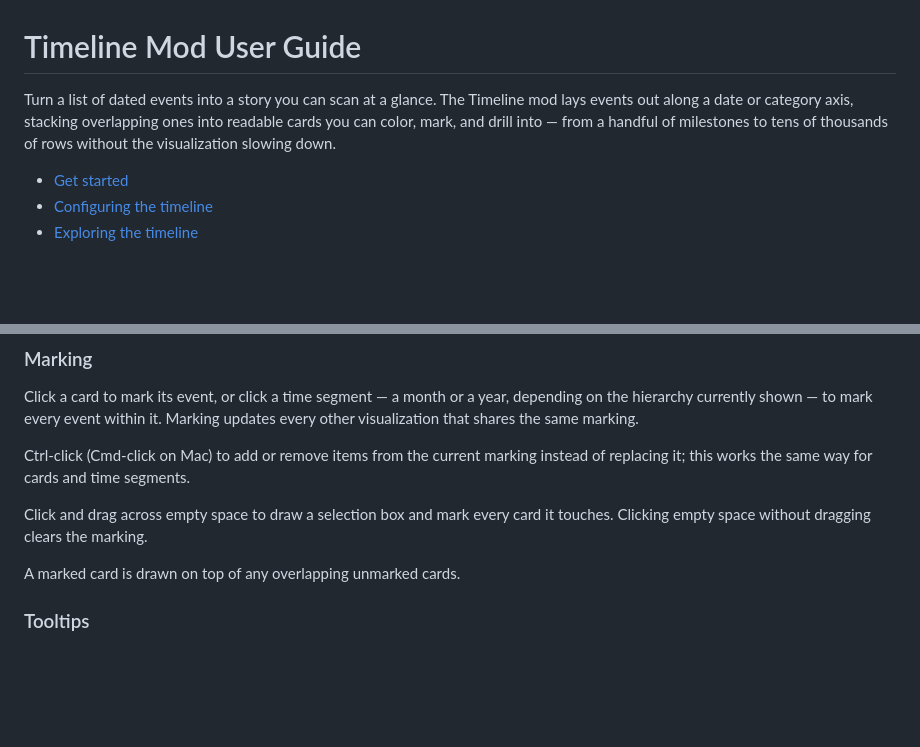
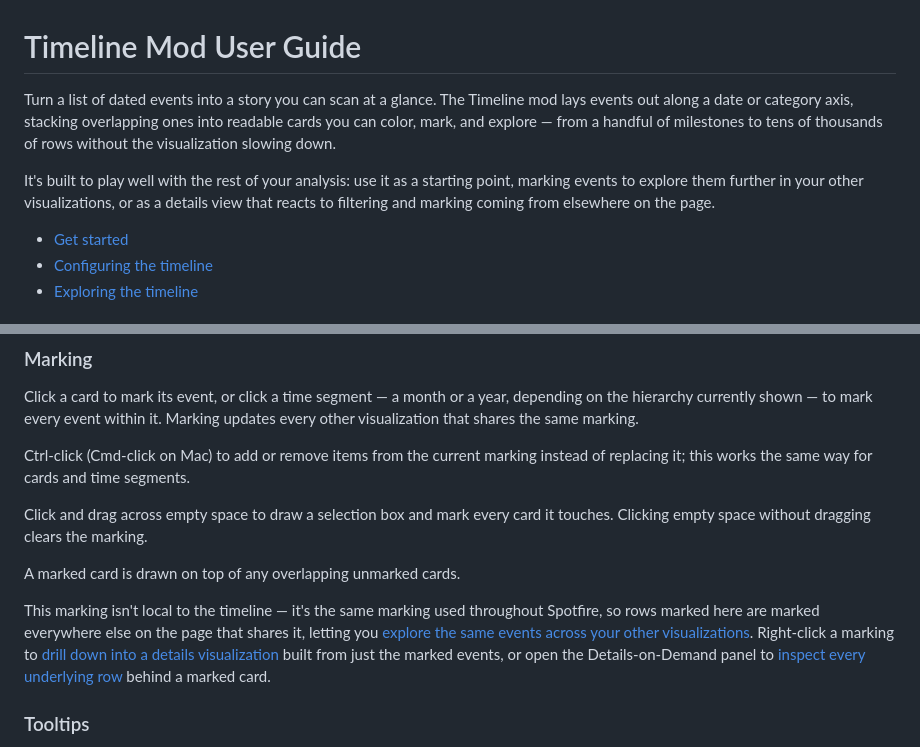
Before and after one commit to lehtipalo/spotfire-timeline-mod, a Markdown page: docs/user-guide.md, 2 parts joined by grey strips. Rendered like a GitHub page; blank space fills up the shorter version.

Commit message:
Highlight the timeline's role in Spotfire's cross-visualization workflow
Marking isn't a local highlight - it drives (and is driven by) the rest
of the analysis via Spotfire's shared marking, drill-down, and
Details-on-Demand features. Make that explicit in the intro and the
Marking section, with links to the relevant Spotfire documentation.

```diff
--- a/docs/user-guide.md
+++ b/docs/user-guide.md
@@ -1,6 +1,8 @@
 # Timeline Mod User Guide
 
-Turn a list of dated events into a story you can scan at a glance. The Timeline mod lays events out along a date or category axis, stacking overlapping ones into readable cards you can color, mark, and drill into — from a handful of milestones to tens of thousands of rows without the visualization slowing down.
+Turn a list of dated events into a story you can scan at a glance. The Timeline mod lays events out along a date or category axis, stacking overlapping ones into readable cards you can color, mark, and explore — from a handful of milestones to tens of thousands of rows without the visualization slowing down.
+
+It's built to play well with the rest of your analysis: use it as a starting point, marking events to explore them further in your other visualizations, or as a details view that reacts to filtering and marking coming from elsewhere on the page.
 
 - [Get started](#get-started)
 - [Configuring the timeline](#configuring-the-timeline)
@@ -68,6 +70,8 @@ Click and drag across empty space to draw a selection box and mark every card it
 
 A marked card is drawn on top of any overlapping unmarked cards.
 
+This marking isn't local to the timeline — it's the same marking used throughout Spotfire, so rows marked here are marked everywhere else on the page that shares it, letting you [explore the same events across your other visualizations](https://docs.tibco.com/pub/sfire-analyst/latest/doc/html/en-US/TIB_sfire_client/client/topics/en-US/exploring_data_across_visualizations.html). Right-click a marking to [drill down into a details visualization](https://docs.tibco.com/pub/sfire-analyst/latest/doc/html/en-US/TIB_sfire_client/client/topics/en-US/drilling_down_into_details.html) built from just the marked events, or open the Details-on-Demand panel to [inspect every underlying row](https://docs.tibco.com/pub/sfire-analyst/latest/doc/html/en-US/TIB_sfire_client/client/topics/en-US/displaying_item_details.html) behind a marked card.
+
 ### Tooltips
 
 Hovering over a card shows a Spotfire tooltip with its date and full description — handy when the card's own text is too long to fit and gets truncated.
```
